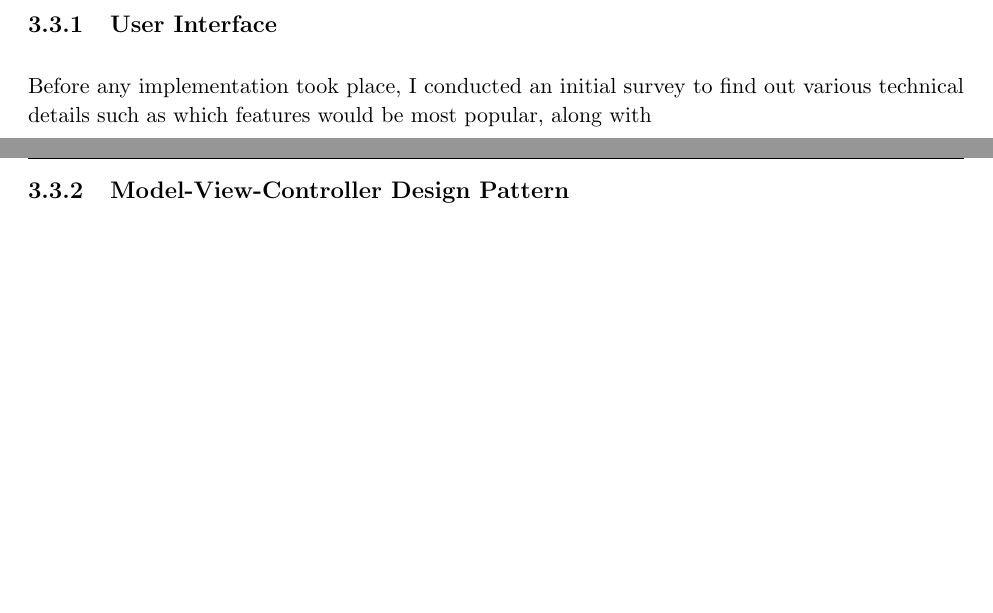
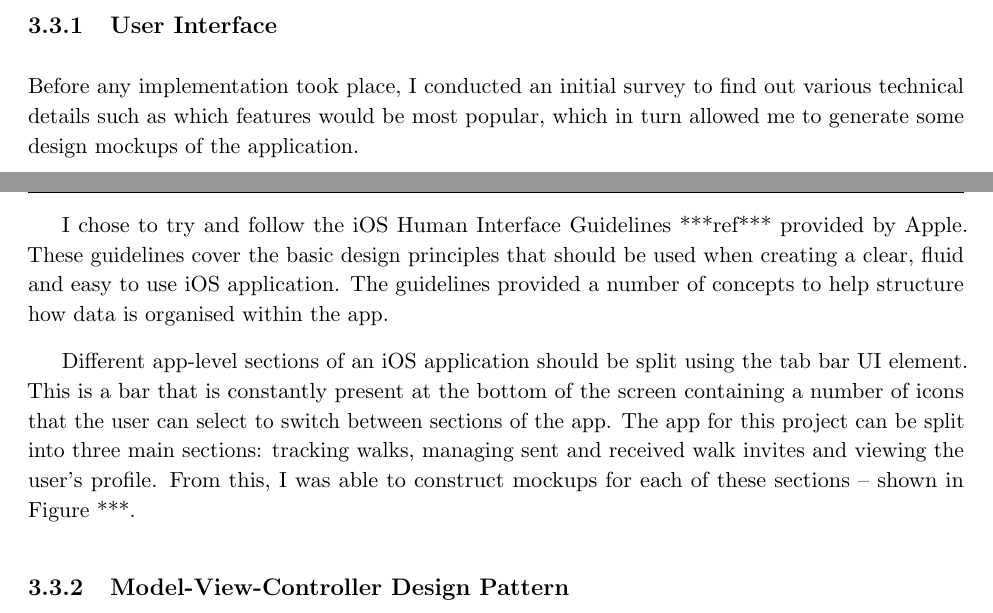
Before and after one commit to jonomuller/imperial-final-report, a LaTeX thesis (FinalReport.tex, which reads sections/design.tex): two parts of pages 21 and 22 of 34 before the commit and two parts of pages 21 and 22 of 33 after it, joined at a grey line, cut so that both start at the same text, the shorter picture padded with empty space. Compiled offline with pdfLaTeX.

Commit message:
Write about HIG in user interface section (3.3.1) Need to add mockups

```diff
--- a/sections/design.tex
+++ b/sections/design.tex
@@ -89,7 +91,11 @@ The mobile application produced for this project is front-end product that the u
 
 \subsection{User Interface}
 
-Before any implementation took place, I conducted an initial survey to find out various technical details such as which features would be most popular, along with
+Before any implementation took place, I conducted an initial survey to find out various technical details such as which features would be most popular, which in turn allowed me to generate some design mockups of the application.
+
+I chose to try and follow the iOS Human Interface Guidelines ***ref*** provided by Apple. These guidelines cover the basic design principles that should be used when creating a clear, fluid and easy to use iOS application. The guidelines provided a number of concepts to help structure how data is organised within the app.
+
+Different app-level sections of an iOS application should be split using the tab bar UI element. This is a bar that is constantly present at the bottom of the screen containing a number of icons that the user can select to switch between sections of the app. The app for this project can be split into three main sections: tracking walks, managing sent and received walk invites and viewing the user's profile. From this, I was able to construct mockups for each of these sections -- shown in Figure ***.
 
 \subsection{Model-View-Controller Design Pattern}
 
```
Also changed, not shown: sections/design.tex (6 more changed lines).
